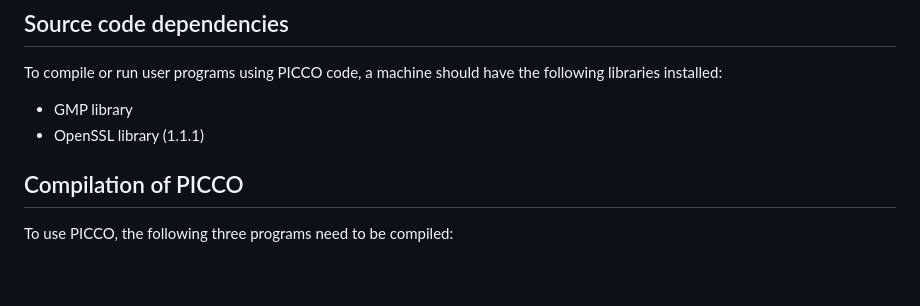
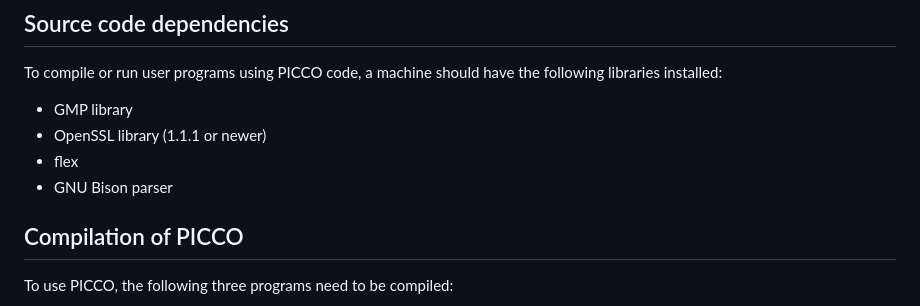
Before and after one commit to applied-crypto-lab/picco, a Markdown page: README.md, the part around the change. Rendered like a GitHub page; blank space fills up the shorter version.

```diff
--- a/README.md
+++ b/README.md
@@ -19,7 +19,9 @@ The source code of PICCO mainly consists of two directories: *compiler* and *com
 To compile or run user programs using PICCO code, a machine should have the following libraries installed:
 
 - GMP library
-- OpenSSL library (1.1.1)
+- OpenSSL library (1.1.1 or newer)
+- flex
+- GNU Bison parser
 
 ## Compilation of PICCO
 
```
